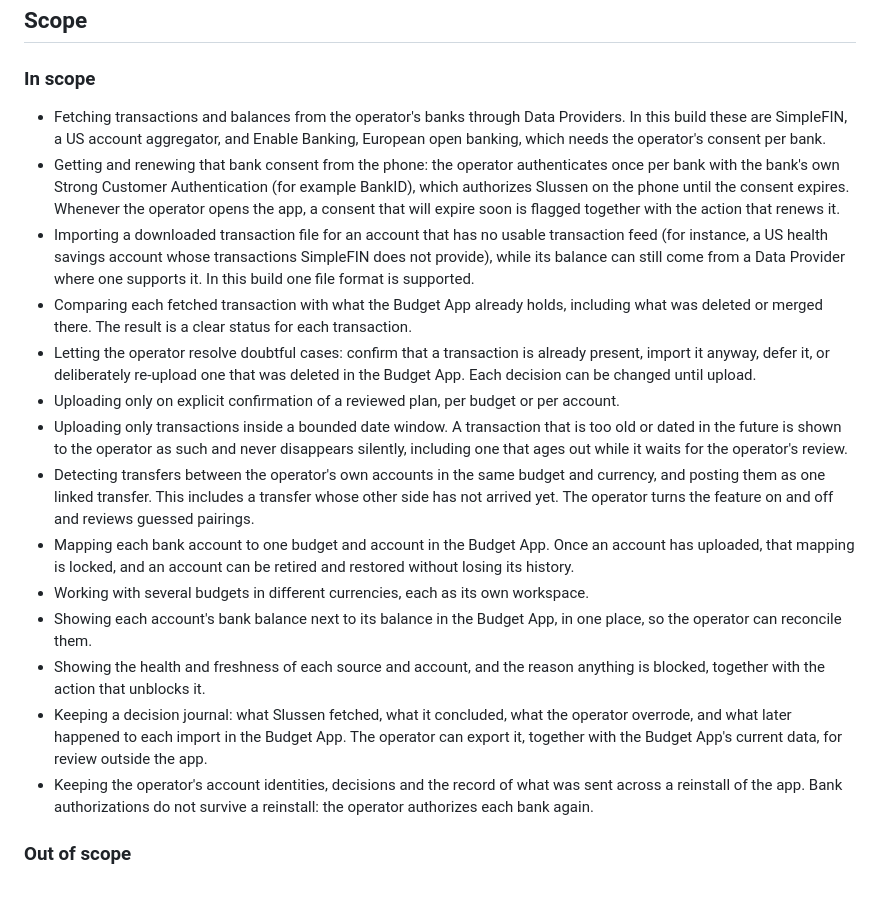
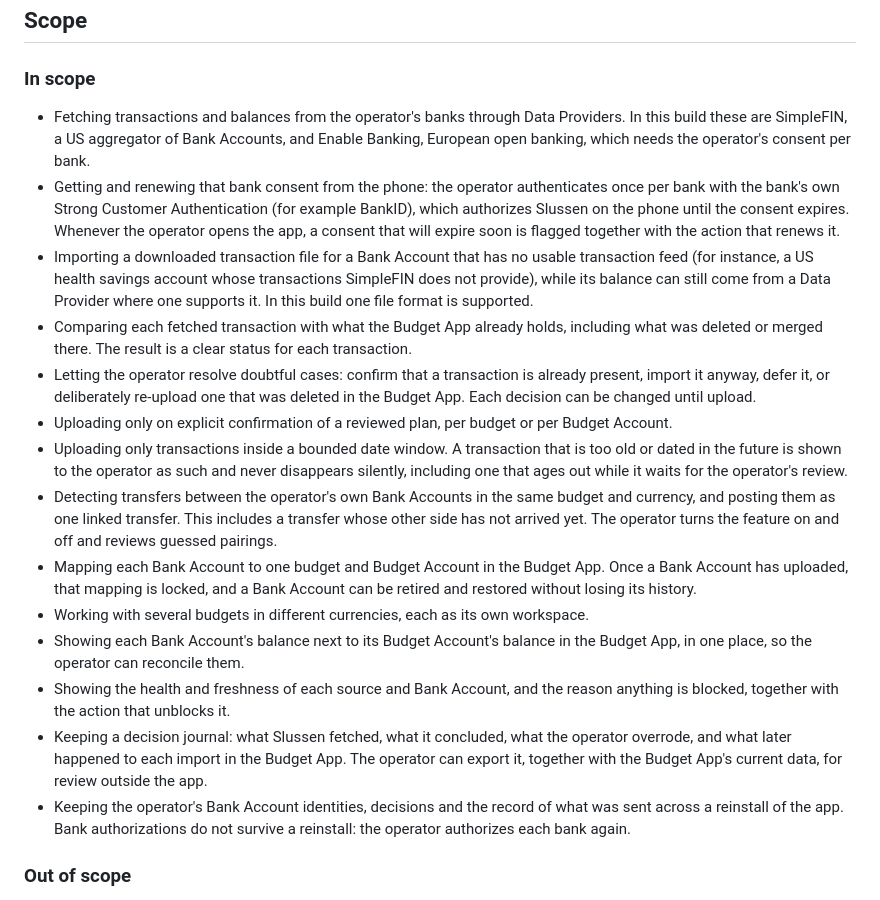
Before and after one commit to flylasse/slussen, a Markdown page: docs/vision.md, the part around one of its changes. Rendered like a GitHub page.

```diff
--- a/docs/vision.md
+++ b/docs/vision.md
@@ -83,13 +83,13 @@ starts from a specification instead of from the code.
 ### In scope
 
 - Fetching transactions and balances from the operator's banks through Data Providers. In this build these are
-  SimpleFIN, a US account aggregator, and Enable Banking, European open banking, which needs the operator's
+  SimpleFIN, a US aggregator of Bank Accounts, and Enable Banking, European open banking, which needs the operator's
   consent per bank.
 - Getting and renewing that bank consent from the phone: the operator authenticates once per bank with the
   bank's own Strong Customer Authentication (for example BankID), which authorizes Slussen on the phone until the
   consent expires. Whenever the operator opens the app, a consent that will expire soon is flagged together with
   the action that renews it.
-- Importing a downloaded transaction file for an account that has no usable transaction feed (for instance, a US
+- Importing a downloaded transaction file for a Bank Account that has no usable transaction feed (for instance, a US
   health savings account whose transactions SimpleFIN does not provide), while its balance can still come from a
   Data Provider where one supports it. In this build one file format is supported.
 - Comparing each fetched transaction with what the Budget App already holds, including what was deleted or
@@ -97,24 +97,24 @@ starts from a specification instead of from the code.
 - Letting the operator resolve doubtful cases: confirm that a transaction is already present, import it anyway,
   defer it, or deliberately re-upload one that was deleted in the Budget App. Each decision can be changed until
   upload.
-- Uploading only on explicit confirmation of a reviewed plan, per budget or per account.
+- Uploading only on explicit confirmation of a reviewed plan, per budget or per Budget Account.
 - Uploading only transactions inside a bounded date window. A transaction that is too old or dated in the future
   is shown to the operator as such and never disappears silently, including one that ages out while it waits for
   the operator's review.
-- Detecting transfers between the operator's own accounts in the same budget and currency, and posting them as
+- Detecting transfers between the operator's own Bank Accounts in the same budget and currency, and posting them as
   one linked transfer. This includes a transfer whose other side has not arrived yet. The operator turns the
   feature on and off and reviews guessed pairings.
-- Mapping each bank account to one budget and account in the Budget App. Once an account has uploaded, that
-  mapping is locked, and an account can be retired and restored without losing its history.
+- Mapping each Bank Account to one budget and Budget Account in the Budget App. Once a Bank Account has uploaded, that
+  mapping is locked, and a Bank Account can be retired and restored without losing its history.
 - Working with several budgets in different currencies, each as its own workspace.
-- Showing each account's bank balance next to its balance in the Budget App, in one place, so the operator can
+- Showing each Bank Account's balance next to its Budget Account's balance in the Budget App, in one place, so the operator can
   reconcile them.
-- Showing the health and freshness of each source and account, and the reason anything is blocked, together with
+- Showing the health and freshness of each source and Bank Account, and the reason anything is blocked, together with
   the action that unblocks it.
 - Keeping a decision journal: what Slussen fetched, what it concluded, what the operator overrode, and what later
   happened to each import in the Budget App. The operator can export it, together with the Budget App's current
   data, for review outside the app.
-- Keeping the operator's account identities, decisions and the record of what was sent across a reinstall of the
+- Keeping the operator's Bank Account identities, decisions and the record of what was sent across a reinstall of the
   app. Bank authorizations do not survive a reinstall: the operator authorizes each bank again.
 
 ### Out of scope
```
Also changed, not shown: other parts of docs/vision.md (+28 -28 lines).
